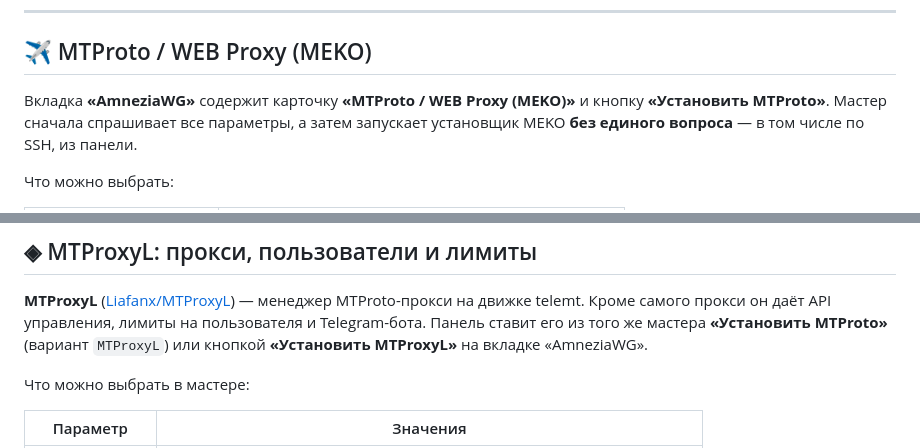
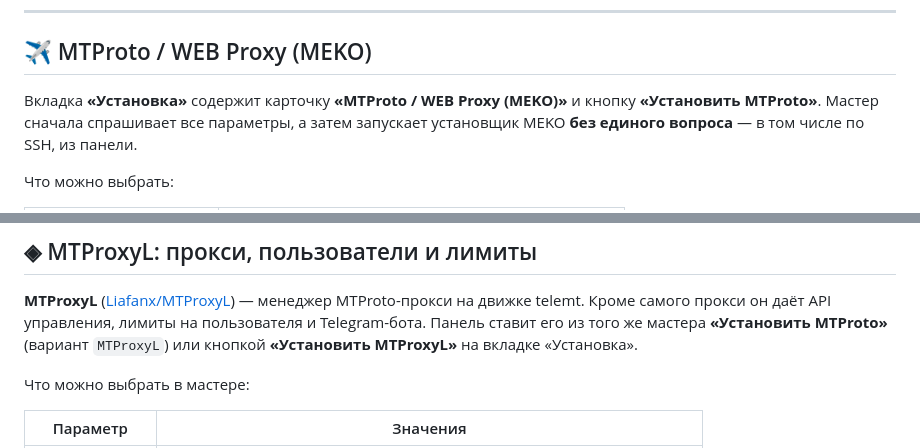
Before and after one commit to AmShaegar-dev/servpanel, a Markdown page: README.md, 2 parts joined by grey strips. Drawn GitHub-style.

```diff
--- a/README.md
+++ b/README.md
@@ -664,7 +664,7 @@ WARP не устанавливается автоматически. На вкл
 
 ## ✈️ MTProto / WEB Proxy (MEKO)
 
-Вкладка **«AmneziaWG»** содержит карточку **«MTProto / WEB Proxy (MEKO)»**
+Вкладка **«Установка»** содержит карточку **«MTProto / WEB Proxy (MEKO)»**
 и кнопку **«Установить MTProto»**. Мастер сначала спрашивает все параметры,
 а затем запускает установщик MEKO **без единого вопроса** — в том числе по
 SSH, из панели.
@@ -719,7 +719,7 @@ hex-секреты и вид установки до запуска, поэто
 менеджер MTProto-прокси на движке telemt. Кроме самого прокси он даёт API
 управления, лимиты на пользователя и Telegram-бота. Панель ставит его из
 того же мастера **«Установить MTProto»** (вариант `MTProxyL`) или кнопкой
-**«Установить MTProxyL»** на вкладке «AmneziaWG».
+**«Установить MTProxyL»** на вкладке «Установка».
 
 Что можно выбрать в мастере:
 
```
Also changed, not shown: other parts of README.md (+4 -4 lines).
